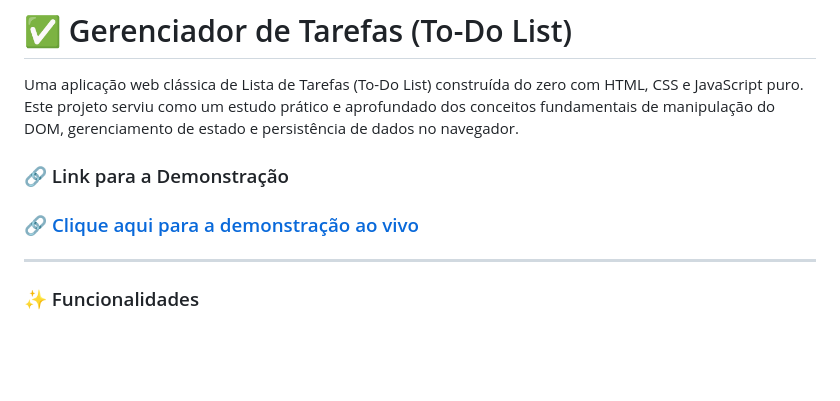
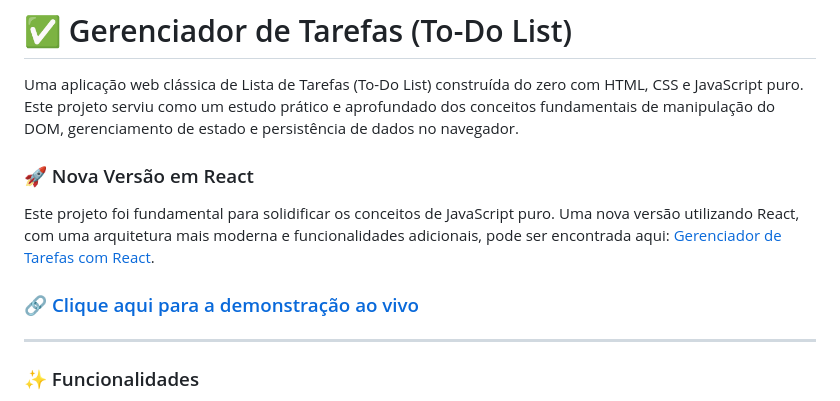
Before and after one commit to gui-ccr/Gerenciador-de-tarefas-, a Markdown page: README.md, the part around the change. GitHub-like rendering; blank space fills up the shorter version.

```diff
--- a/README.md
+++ b/README.md
@@ -2,8 +2,12 @@
 
 Uma aplicação web clássica de Lista de Tarefas (To-Do List) construída do zero com HTML, CSS e JavaScript puro. Este projeto serviu como um estudo prático e aprofundado dos conceitos fundamentais de manipulação do DOM, gerenciamento de estado e persistência de dados no navegador.
 
-### 🔗 Link para a Demonstração
-### 🔗 [Clique aqui para a demonstração ao vivo](https://gui-ccr.github.io/Gerenciador-de-tarefas-/)
+
+### 🚀 Nova Versão em React
+Este projeto foi fundamental para solidificar os conceitos de JavaScript puro. Uma nova versão utilizando React, com uma arquitetura mais moderna e funcionalidades adicionais, pode ser encontrada aqui: [Gerenciador de Tarefas com React](https://github.com/gui-ccr/Gerenciador-de-tarefas-react).
+
+
+### 🔗 [Clique aqui para a demonstração ao vivo](https://gui-ccr.github.io/Gerenciador-de-Tarefas-JS/)
 
 ---
 
```
